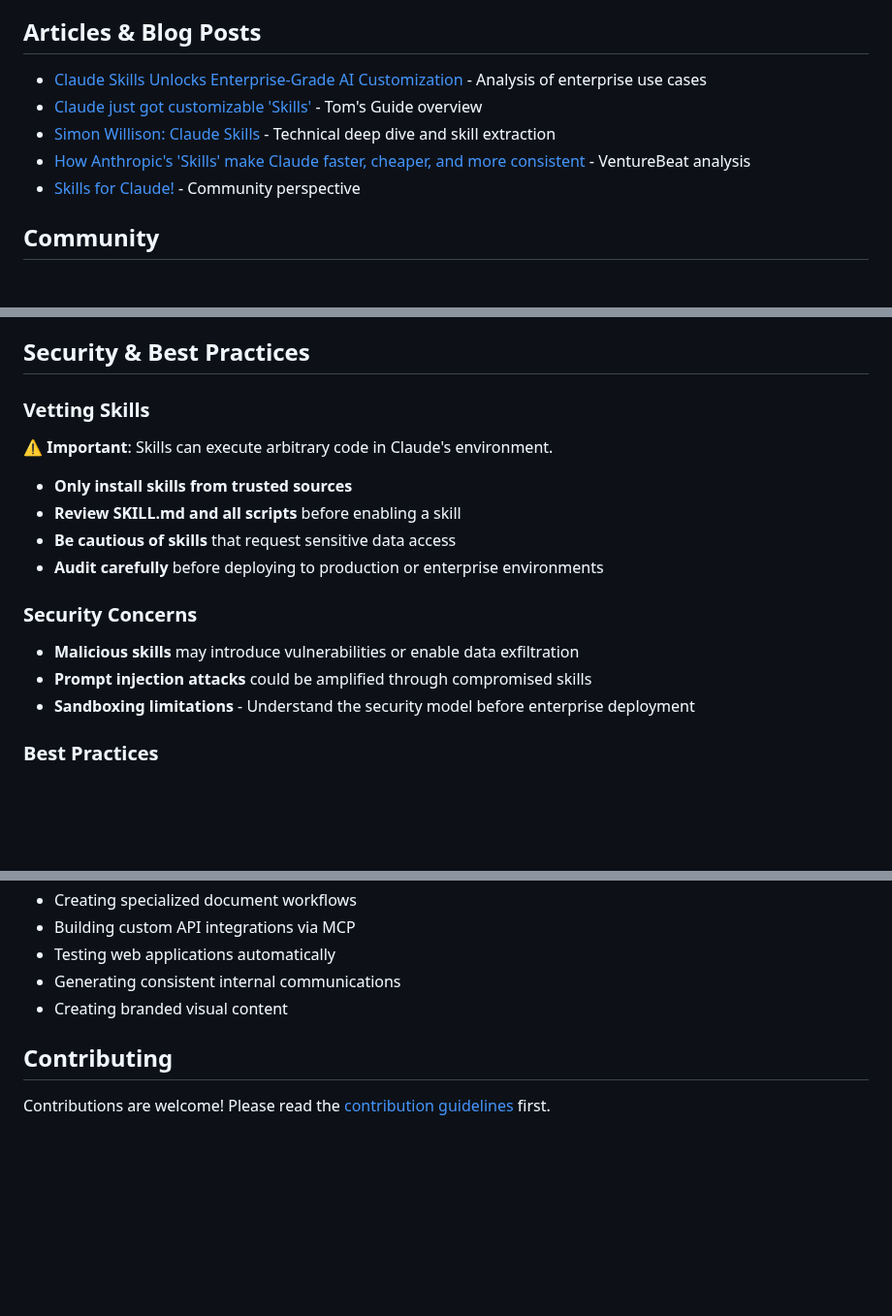
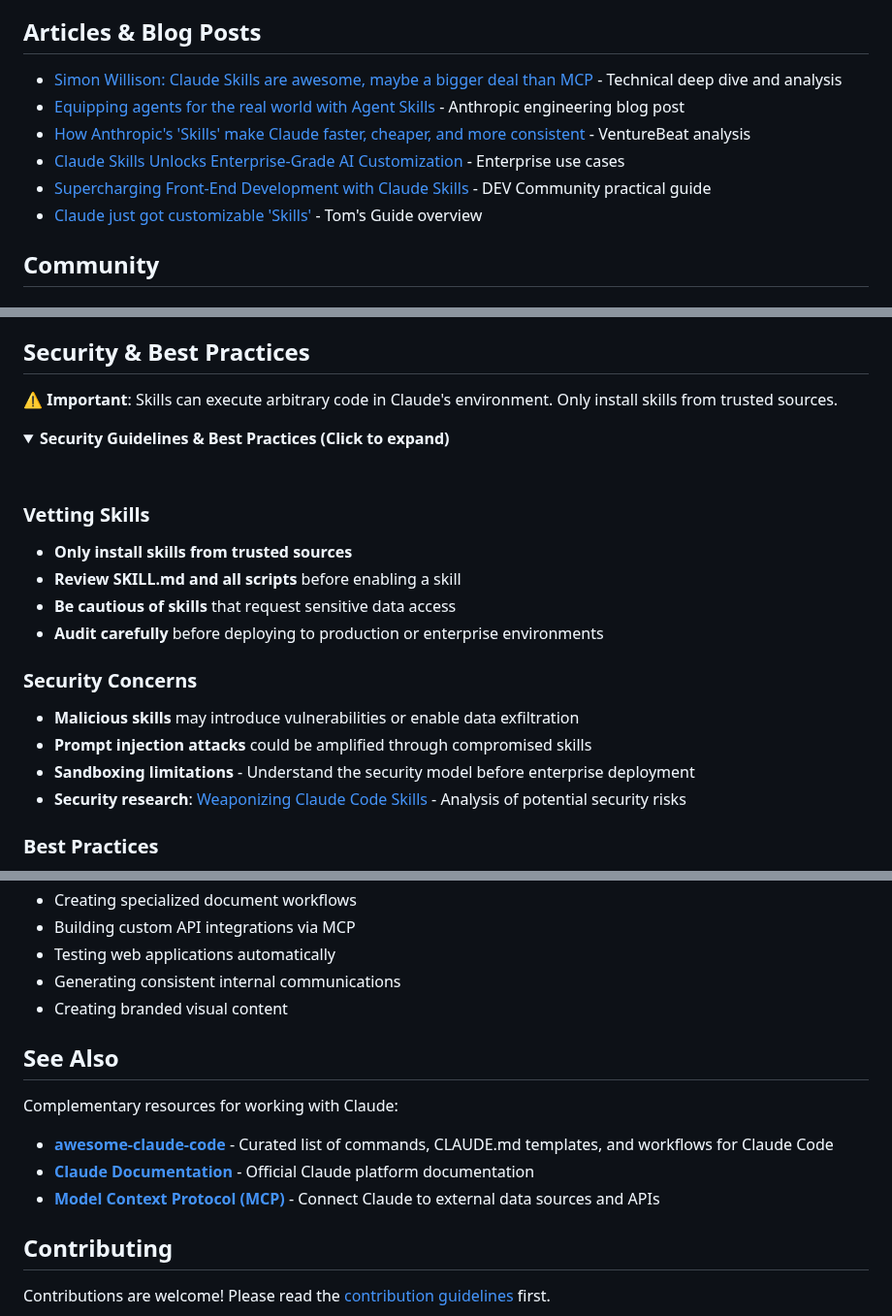
Before and after one commit to travisvn/awesome-claude-skills, a Markdown page: README.md, 3 parts joined by grey strips. Shown at 97% size. Drawn GitHub-style; folded sections open; blank space fills up the shorter version.

```diff
--- a/README.md
+++ b/README.md
@@ -260,11 +299,12 @@ Example topics we'd love to see:
 
 ## Articles & Blog Posts
 
-- [Claude Skills Unlocks Enterprise-Grade AI Customization](https://www.startuphub.ai/ai-news/ai-video/2025/claude-skills-unlocks-enterprise-grade-ai-customization/) - Analysis of enterprise use cases
+- [Simon Willison: Claude Skills are awesome, maybe a bigger deal than MCP](https://simonwillison.net/2025/Oct/16/claude-skills/) - Technical deep dive and analysis
+- [Equipping agents for the real world with Agent Skills](https://www.anthropic.com/engineering/equipping-agents-for-the-real-world-with-agent-skills) - Anthropic engineering blog post
+- [How Anthropic's 'Skills' make Claude faster, cheaper, and more consistent](https://venturebeat.com/ai/how-anthropics-skills-make-claude-faster-cheaper-and-more-consistent-for) - VentureBeat analysis
+- [Claude Skills Unlocks Enterprise-Grade AI Customization](https://www.startuphub.ai/ai-news/ai-video/2025/claude-skills-unlocks-enterprise-grade-ai-customization/) - Enterprise use cases
+- [Supercharging Front-End Development with Claude Skills](https://dev.to/rio14/supercharging-front-end-development-with-claude-skills-22bj) - DEV Community practical guide
 - [Claude just got customizable 'Skills'](https://www.tomsguide.com/ai/claude-just-got-customizable-skills-heres-how-they-could-supercharge-your-workflow) - Tom's Guide overview
-- [Simon Willison: Claude Skills](https://simonwillison.net/2025/Oct/10/claude-skills/) - Technical deep dive and skill extraction
-- [How Anthropic's 'Skills' make Claude faster, cheaper, and more consistent](https://venturebeat.com/ai/how-anthropics-skills-make-claude-faster-cheaper-and-more-consistent-for) - VentureBeat analysis
-- [Skills for Claude!](https://blog.fsck.com/2025/10/16/skills-for-claude/) - Community perspective
 
 ## Community
 
@@ -291,9 +331,14 @@ Looking for inspiration or want to request a skill?
 
 ## Security & Best Practices
 
+⚠️ **Important**: Skills can execute arbitrary code in Claude's environment. Only install skills from trusted sources.
+
+<details>
+<summary><strong>Security Guidelines & Best Practices (Click to expand)</strong></summary>
+
+<br>
+
 ### Vetting Skills
-
-⚠️ **Important**: Skills can execute arbitrary code in Claude's environment.
 
 - **Only install skills from trusted sources**
 - **Review SKILL.md and all scripts** before enabling a skill
@@ -305,6 +350,7 @@ Looking for inspiration or want to request a skill?
 - **Malicious skills** may introduce vulnerabilities or enable data exfiltration
 - **Prompt injection attacks** could be amplified through compromised skills
 - **Sandboxing limitations** - Understand the security model before enterprise deployment
+- **Security research**: [Weaponizing Claude Code Skills](https://medium.com/@yossifqassim/weaponizing-claude-code-skills-from-5-5-to-remote-shell-a14af2d109c9) - Analysis of potential security risks
 
 ### Best Practices
 
@@ -447,6 +509,14 @@ Skills are available to:
 - Generating consistent internal communications
 - Creating branded visual content
 
+## See Also
+
+Complementary resources for working with Claude:
+
+- **[awesome-claude-code](https://github.com/hesreallyhim/awesome-claude-code)** - Curated list of commands, CLAUDE.md templates, and workflows for Claude Code
+- **[Claude Documentation](https://docs.claude.com/)** - Official Claude platform documentation
+- **[Model Context Protocol (MCP)](https://modelcontextprotocol.io/)** - Connect Claude to external data sources and APIs
+
 ## Contributing
 
 Contributions are welcome! Please read the [contribution guidelines](CONTRIBUTING.md) first.
```
Also changed, not shown: other parts of README.md (+70 -15 lines).
